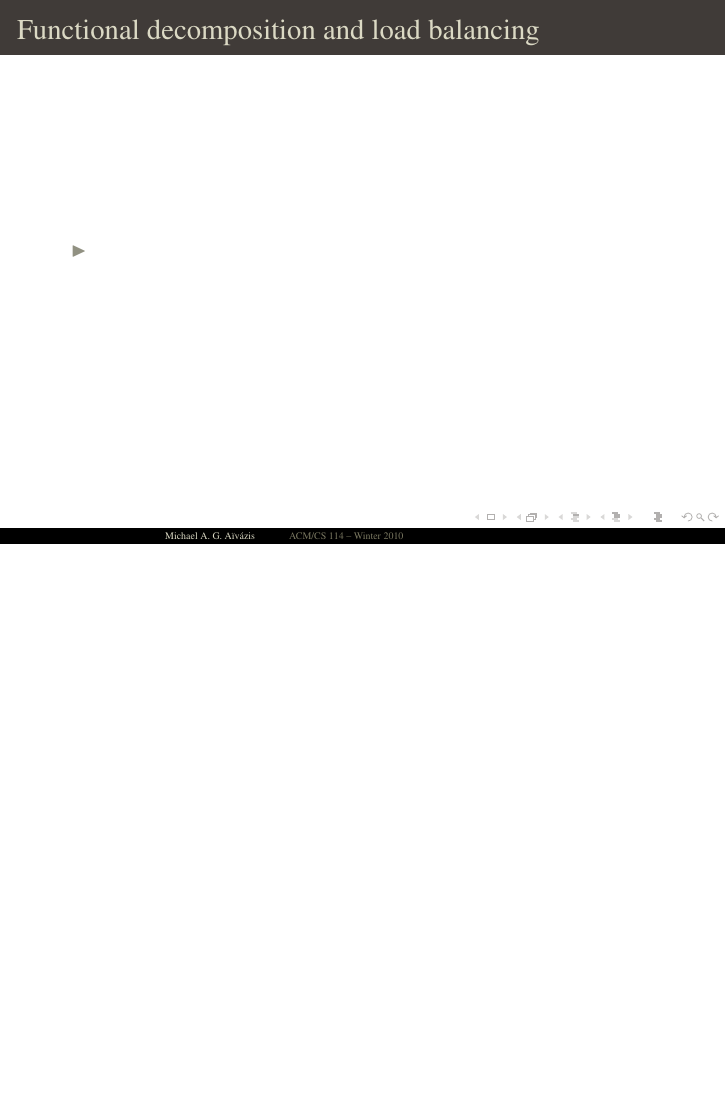
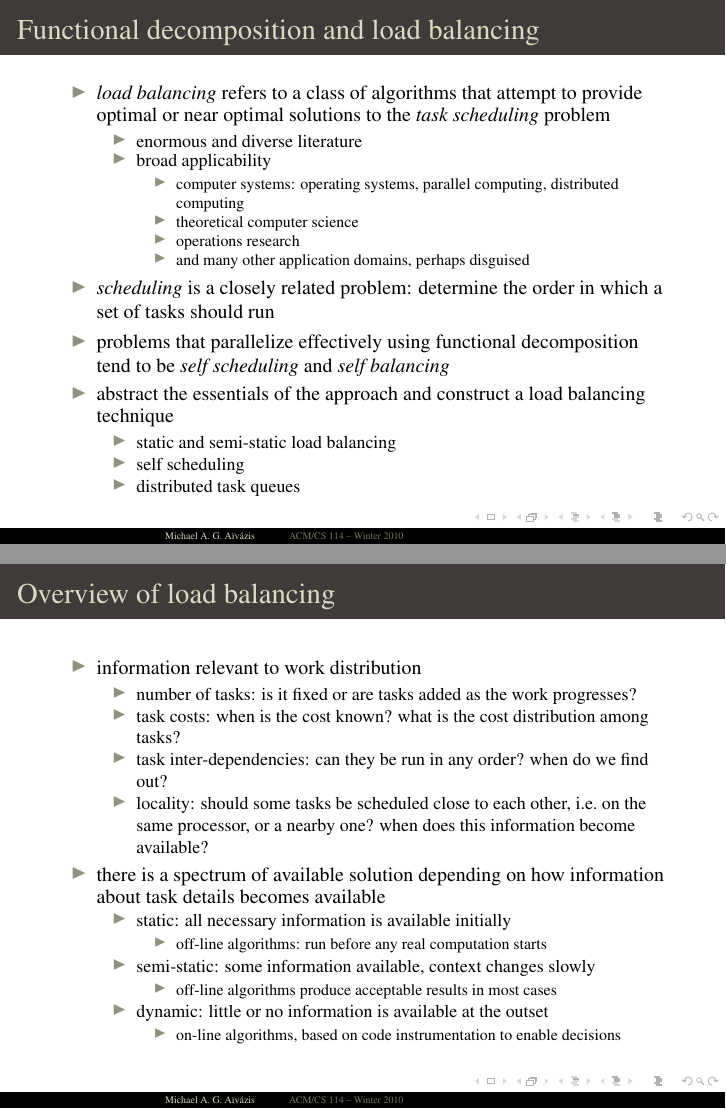
Before and after one commit to aivazis/acm114, LaTeX slides (lectures/acm114.tex, which reads lectures/20100203.tex): page 9 of 9 before the commit and pages 9 and 10 of 12 after it, the two joined at a grey line, the shorter picture padded with empty space. Compiled offline with pdfLaTeX.

Commit message:
2010.02.03: fleshing out

```diff
--- a/lectures/20100203.tex
+++ b/lectures/20100203.tex
@@ -245,9 +245,70 @@
 %
   \begin{itemize}
 %
-  \item
+  \item {\em load balancing} refers to a class of algorithms that attempt to provide optimal or
+    near optimal solutions to the {\em task scheduling} problem
+    \begin{itemize}
+    \item enormous and diverse literature
+    \item broad applicability
+      \begin{itemize}
+      \item computer systems: operating systems, parallel computing, distributed computing
+      \item theoretical computer science
+      \item operations research
+      \item and many other application domains, perhaps disguised
+      \end{itemize}
+    \end{itemize}
+%
+  \item {\em scheduling} is a closely related problem: determine the order in which a set
+    of tasks should run
+%
+  \item problems that parallelize effectively using functional decomposition tend to be {\em
+      self scheduling} and {\em self balancing}
+%
+  \item abstract the essentials of the approach and construct a load balancing technique
+    \begin{itemize}
+    \item static and semi-static load balancing
+    \item self scheduling
+    \item distributed task queues
+    \end{itemize}
 %
   \end{itemize}
 %
 \end{frame}
 
+% --------------------------------------
+% static load balancing
+\begin{frame}[fragile]
+%
+  \frametitle{Overview of load balancing}
+%
+  \begin{itemize}
+%
+  \item information relevant to work distribution
+    \begin{itemize}
+    \item number of tasks: is it fixed or are tasks added as the work progresses?
+    \item task costs: when is the cost known? what is the cost distribution among tasks?
+    \item task inter-dependencies: can they be run in any order? when do we find out?
+    \item locality: should some tasks be scheduled close to each other, i.e.~on the same
+      processor, or a nearby one? when does this information become available?
+    \end{itemize}
+%
+    \item there is a spectrum of available solution depending on how information about task
+      details becomes available
+      \begin{itemize}
+      \item static: all necessary information is available initially
+        \begin{itemize}
+        \item off-line algorithms: run before any real computation starts
+        \end{itemize}
+      \item semi-static: some information available, context changes slowly
+        \begin{itemize}
+        \item off-line algorithms produce acceptable results in most cases
+        \end{itemize}
+      \item dynamic: little or no information is available at the outset
+        \begin{itemize}
+        \item on-line algorithms, based on code instrumentation to enable decisions
+        \end{itemize}
+      \end{itemize}
+%
+  \end{itemize}
+%
+\end{frame}
```
Also changed, not shown: lectures/20100203.tex (70 more changed lines).
